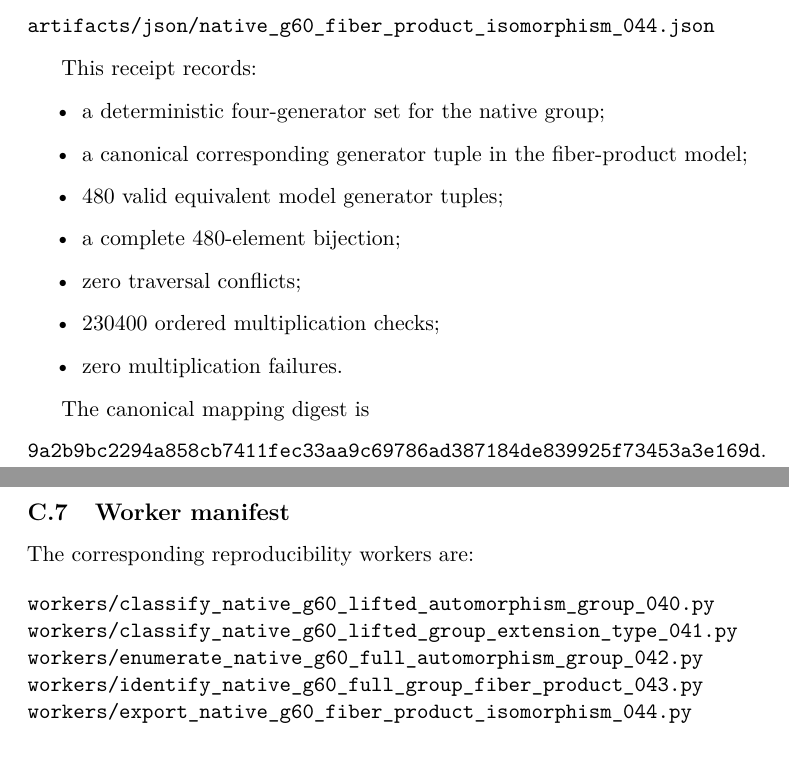
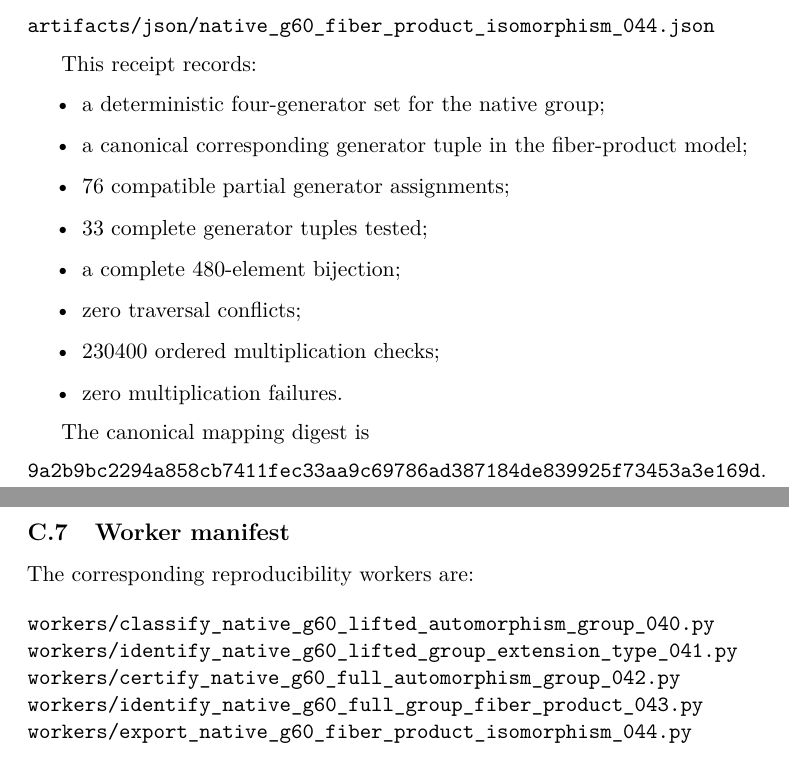
Before and after one commit to rookinc/42-graph-automorphism-groups, a LaTeX paper (paper42-g60/main.tex, which reads paper42-g60/appendices/app-c-verification-manifest.tex): two parts of pages 38 and 39 of 39, joined at a grey line, cut so that both start at the same text. Compiled offline with pdfLaTeX.

Commit message:
Correct G60 verification manifest

```diff
--- a/paper42-g60/appendices/app-c-verification-manifest.tex
+++ b/paper42-g60/appendices/app-c-verification-manifest.tex
@@ -150,7 +150,8 @@ This receipt records:
 \item a deterministic four-generator set for the native group;
 \item a canonical corresponding generator tuple in the fiber-product
 model;
-\item $480$ valid equivalent model generator tuples;
+\item $76$ compatible partial generator assignments;
+\item $33$ complete generator tuples tested;
 \item a complete $480$-element bijection;
 \item zero traversal conflicts;
 \item $230400$ ordered multiplication checks;
@@ -168,8 +169,8 @@ The corresponding reproducibility workers are:
 
 \begin{verbatim}
 workers/classify_native_g60_lifted_automorphism_group_040.py
-workers/classify_native_g60_lifted_group_extension_type_041.py
-workers/enumerate_native_g60_full_automorphism_group_042.py
+workers/identify_native_g60_lifted_group_extension_type_041.py
+workers/certify_native_g60_full_automorphism_group_042.py
 workers/identify_native_g60_full_group_fiber_product_043.py
 workers/export_native_g60_fiber_product_isomorphism_044.py
 \end{verbatim}
```
Also changed, not shown: 1 other file.
